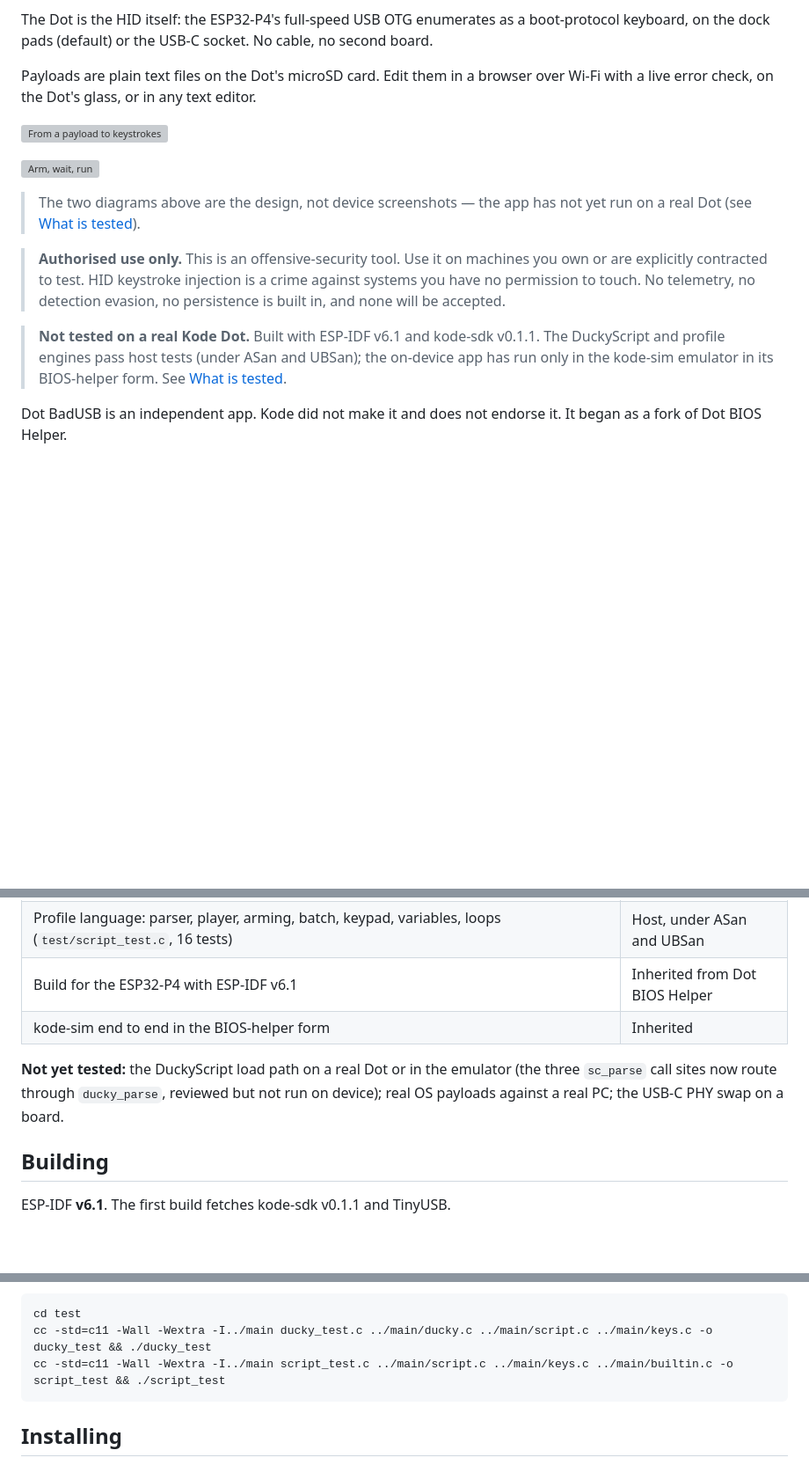
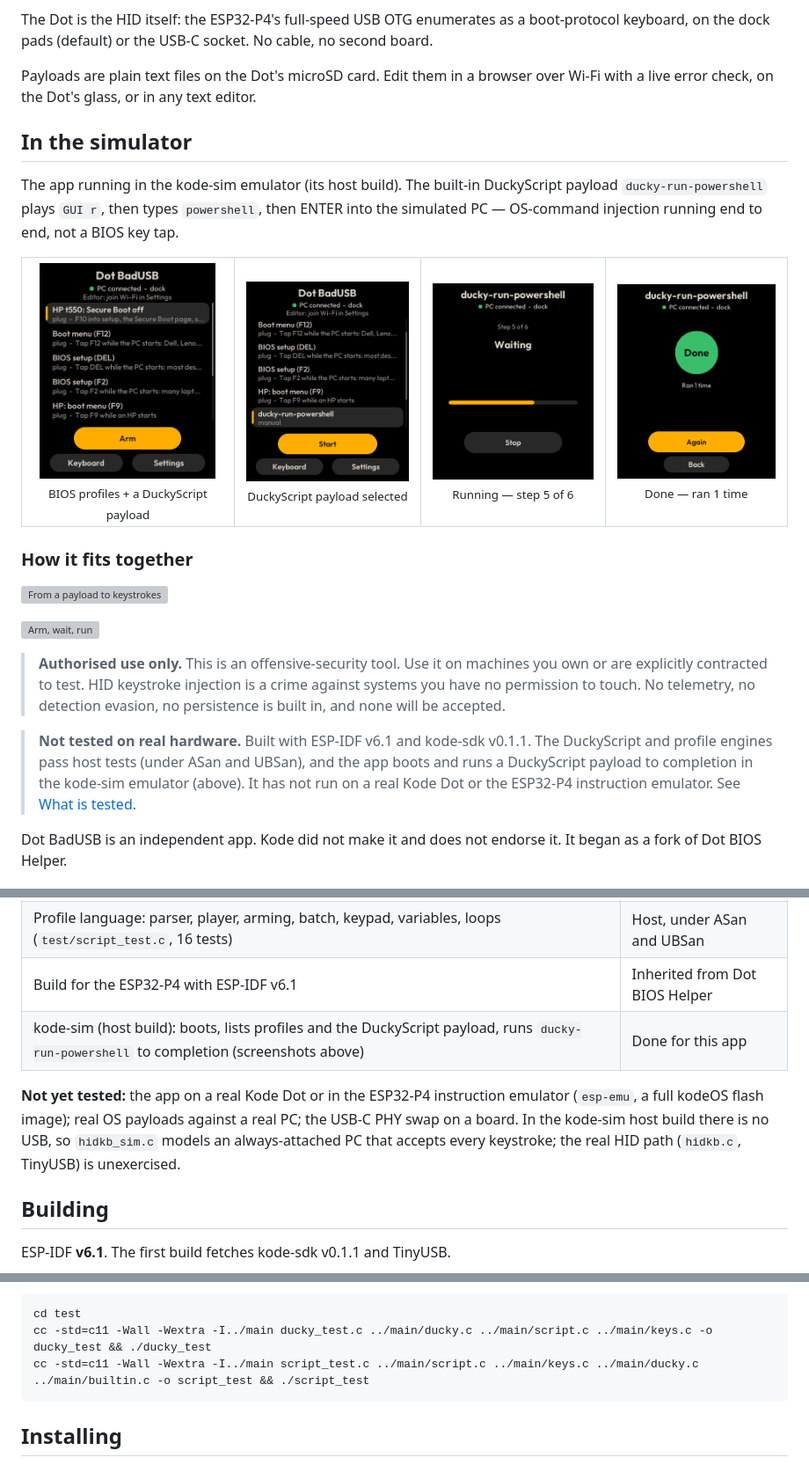
Before and after one commit to Rein033/dot-badusb, a Markdown page: README.md, 3 parts joined by grey strips. Shown at 88% size. Rendered like a GitHub page; pictures changed too: docs/sim-done.png (added), docs/sim-ducky.png (added), docs/sim-home.png (added); blank space fills up the shorter version; grey boxes are pictures that could not be loaded.

````diff
--- a/README.md
+++ b/README.md
@@ -6,15 +6,28 @@ The Dot is the HID itself: the ESP32-P4's full-speed USB OTG enumerates as a boo
 
 Payloads are plain text files on the Dot's microSD card. Edit them in a browser over Wi-Fi with a live error check, on the Dot's glass, or in any text editor.
 
+## In the simulator
+
+The app running in the kode-sim emulator (its host build). The built-in DuckyScript payload `ducky-run-powershell` plays `GUI r`, then types `powershell`, then ENTER into the simulated PC — OS-command injection running end to end, not a BIOS key tap.
+
+<table>
+<tr>
+<td align="center"><img src="docs/sim-home.png" width="200"><br><sub>BIOS profiles + a DuckyScript payload</sub></td>
+<td align="center"><img src="docs/sim-ducky.png" width="200"><br><sub>DuckyScript payload selected</sub></td>
+<td align="center"><img src="docs/sim-running.png" width="200"><br><sub>Running — step 5 of 6</sub></td>
+<td align="center"><img src="docs/sim-done.png" width="200"><br><sub>Done — ran 1 time</sub></td>
+</tr>
+</table>
+
+### How it fits together
+
 ![From a payload to keystrokes](docs/pipeline.svg)
 
 ![Arm, wait, run](docs/arming.svg)
 
-> The two diagrams above are the design, not device screenshots — the app has not yet run on a real Dot (see [What is tested](#what-is-tested)).
-
 > **Authorised use only.** This is an offensive-security tool. Use it on machines you own or are explicitly contracted to test. HID keystroke injection is a crime against systems you have no permission to touch. No telemetry, no detection evasion, no persistence is built in, and none will be accepted.
 
-> **Not tested on a real Kode Dot.** Built with ESP-IDF v6.1 and kode-sdk v0.1.1. The DuckyScript and profile engines pass host tests (under ASan and UBSan); the on-device app has run only in the kode-sim emulator in its BIOS-helper form. See [What is tested](#what-is-tested).
+> **Not tested on real hardware.** Built with ESP-IDF v6.1 and kode-sdk v0.1.1. The DuckyScript and profile engines pass host tests (under ASan and UBSan), and the app boots and runs a DuckyScript payload to completion in the kode-sim emulator (above). It has not run on a real Kode Dot or the ESP32-P4 instruction emulator. See [What is tested](#what-is-tested).
 
 Dot BadUSB is an independent app. Kode did not make it and does not endorse it. It began as a fork of Dot BIOS Helper.
 
@@ -93,9 +106,9 @@ The web editor is at `http://<dot>` when the Dot is on Wi-Fi. It has **no login*
 | DuckyScript translator and the whole pipeline — translate → parse → player → a fake PC types the right bytes (`test/ducky_test.c`, 12 tests) | Host, under ASan and UBSan |
 | Profile language: parser, player, arming, batch, keypad, variables, loops (`test/script_test.c`, 16 tests) | Host, under ASan and UBSan |
 | Build for the ESP32-P4 with ESP-IDF v6.1 | Inherited from Dot BIOS Helper |
-| kode-sim end to end in the BIOS-helper form | Inherited |
+| kode-sim (host build): boots, lists profiles and the DuckyScript payload, runs `ducky-run-powershell` to completion (screenshots above) | Done for this app |
 
-**Not yet tested:** the DuckyScript load path on a real Dot or in the emulator (the three `sc_parse` call sites now route through `ducky_parse`, reviewed but not run on device); real OS payloads against a real PC; the USB-C PHY swap on a board.
+**Not yet tested:** the app on a real Kode Dot or in the ESP32-P4 instruction emulator (`esp-emu`, a full kodeOS flash image); real OS payloads against a real PC; the USB-C PHY swap on a board. In the kode-sim host build there is no USB, so `hidkb_sim.c` models an always-attached PC that accepts every keystroke; the real HID path (`hidkb.c`, TinyUSB) is unexercised.
 
 ## Building
 
@@ -112,7 +125,7 @@ Host tests:
 ```bash
 cd test
 cc -std=c11 -Wall -Wextra -I../main ducky_test.c ../main/ducky.c ../main/script.c ../main/keys.c -o ducky_test && ./ducky_test
-cc -std=c11 -Wall -Wextra -I../main script_test.c ../main/script.c ../main/keys.c ../main/builtin.c -o script_test && ./script_test
+cc -std=c11 -Wall -Wextra -I../main script_test.c ../main/script.c ../main/keys.c ../main/ducky.c ../main/builtin.c -o script_test && ./script_test
 ```
 
 ## Installing
````
Also changed, not shown: NOTICE.md (+1 -1 lines), 10 other files.
